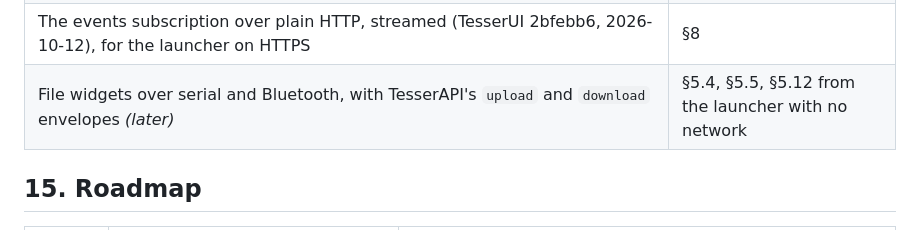
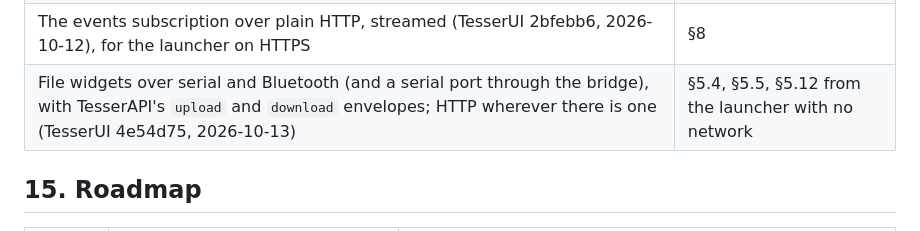
Before and after one commit to leokeba/TesserKIT, a Markdown page: docs/DESIGN.md, the part around the change. GitHub-like rendering.

Commit message:
Note TesserUI's file transfers over serial and Bluetooth
TesserUI 4e54d75 drives TesserAPI's upload and download envelopes on
clients without HTTP, so the launcher over USB or Bluetooth can update
firmware, take and restore backups and move files. Section 14 listed it
as later.

```diff
--- a/docs/DESIGN.md
+++ b/docs/DESIGN.md
@@ -737,7 +737,7 @@ Done as of 2026-10-11 too, for Bluetooth and NowTp: an `auth` envelope presentin
 | File nodes in list rows (download and upload buttons), `?filename=` on uploads, a `folder` icon (TesserUI 612d892, 2026-10-12) | §5.12, §5.5 |
 | Toasts from events on any page, and hidden events as toasts only, through an events-only subscription to `/` (TesserUI 0b096d9, TesserAPI 297615d `changes: false`, 2026-10-12) | §8 |
 | The events subscription over plain HTTP, streamed (TesserUI 2bfebb6, 2026-10-12), for the launcher on HTTPS | §8 |
-| File widgets over serial and Bluetooth, with TesserAPI's `upload` and `download` envelopes *(later)* | §5.4, §5.5, §5.12 from the launcher with no network |
+| File widgets over serial and Bluetooth (and a serial port through the bridge), with TesserAPI's `upload` and `download` envelopes; HTTP wherever there is one (TesserUI 4e54d75, 2026-10-13) | §5.4, §5.5, §5.12 from the launcher with no network |
 
 ## 15. Roadmap
 
```
